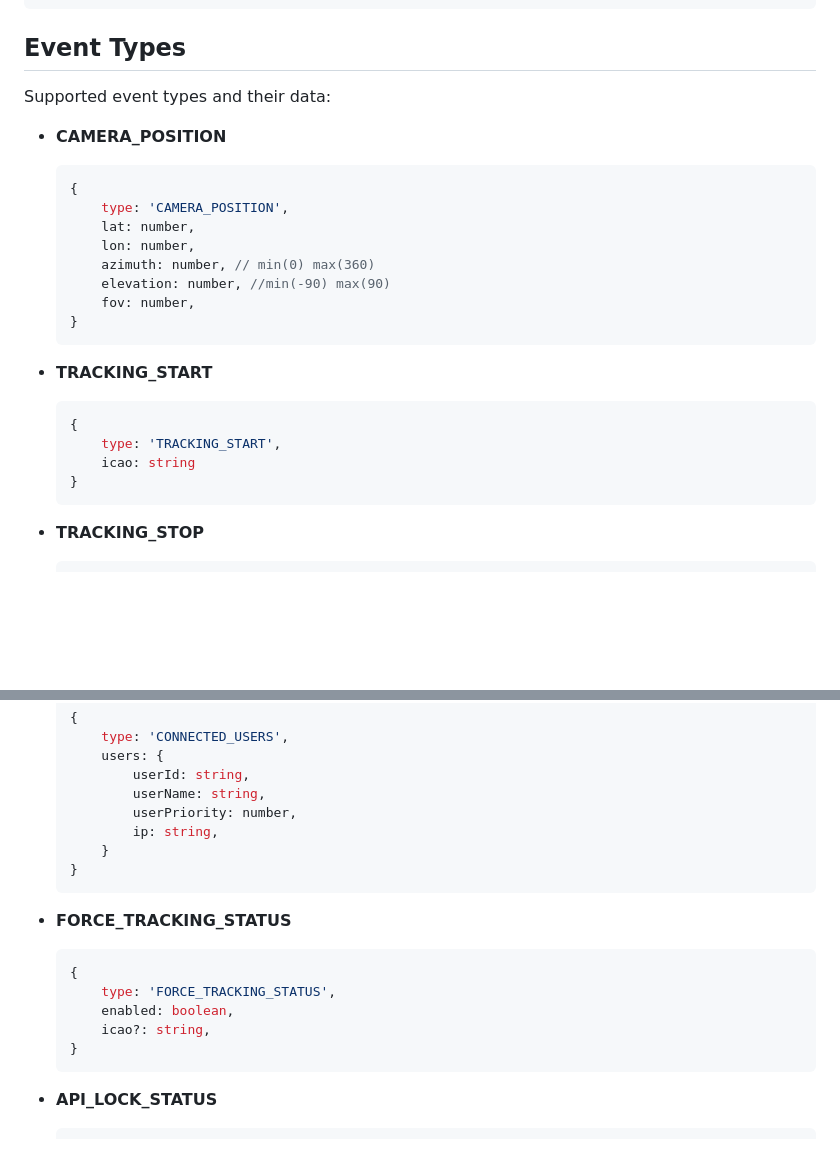
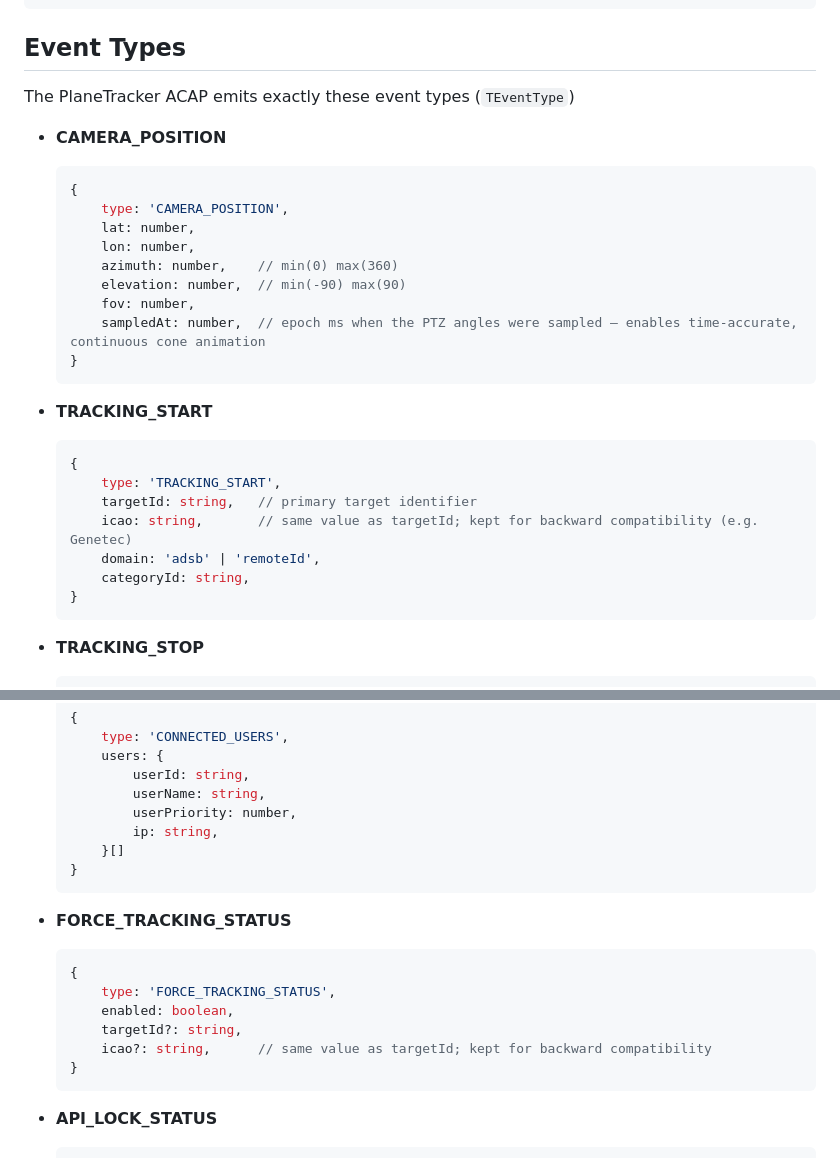
Before and after one commit to CamStreamer/CamStreamerLib, a Markdown page: doc/ws/PlaneTrackerEvents.md, 2 parts joined by grey strips. Drawn GitHub-style; blank space fills up the shorter version.

````diff
--- a/doc/ws/PlaneTrackerEvents.md
+++ b/doc/ws/PlaneTrackerEvents.md
@@ -112,7 +107,7 @@ ptrEvents.destroy();
 
 ## Event Types
 
-Supported event types and their data:
+The PlaneTracker ACAP emits exactly these event types (`TEventType`)
 
 -   **CAMERA_POSITION**
     ```js
@@ -120,16 +115,20 @@ Supported event types and their data:
         type: 'CAMERA_POSITION',
         lat: number,
         lon: number,
-        azimuth: number, // min(0) max(360)
-        elevation: number, //min(-90) max(90)
+        azimuth: number,    // min(0) max(360)
+        elevation: number,  // min(-90) max(90)
         fov: number,
+        sampledAt: number,  // epoch ms when the PTZ angles were sampled — enables time-accurate, continuous cone animation
     }
     ```
 -   **TRACKING_START**
     ```js
     {
         type: 'TRACKING_START',
-        icao: string
+        targetId: string,   // primary target identifier
+        icao: string,       // same value as targetId; kept for backward compatibility (e.g. Genetec)
+        domain: 'adsb' | 'remoteId',
+        categoryId: string,
     }
     ```
 -   **TRACKING_STOP**
@@ -213,7 +218,7 @@ Supported event types and their data:
             userName: string,
             userPriority: number,
             ip: string,
-        }
+        }[]
     }
     ```
 -   **FORCE_TRACKING_STATUS**
@@ -221,7 +226,8 @@ Supported event types and their data:
     {
         type: 'FORCE_TRACKING_STATUS',
         enabled: boolean,
-        icao?: string,
+        targetId?: string,
+        icao?: string,      // same value as targetId; kept for backward compatibility
     }
     ```
 -   **API_LOCK_STATUS**
````
Also changed, not shown: other parts of doc/ws/PlaneTrackerEvents.md (+51 -52 lines).
